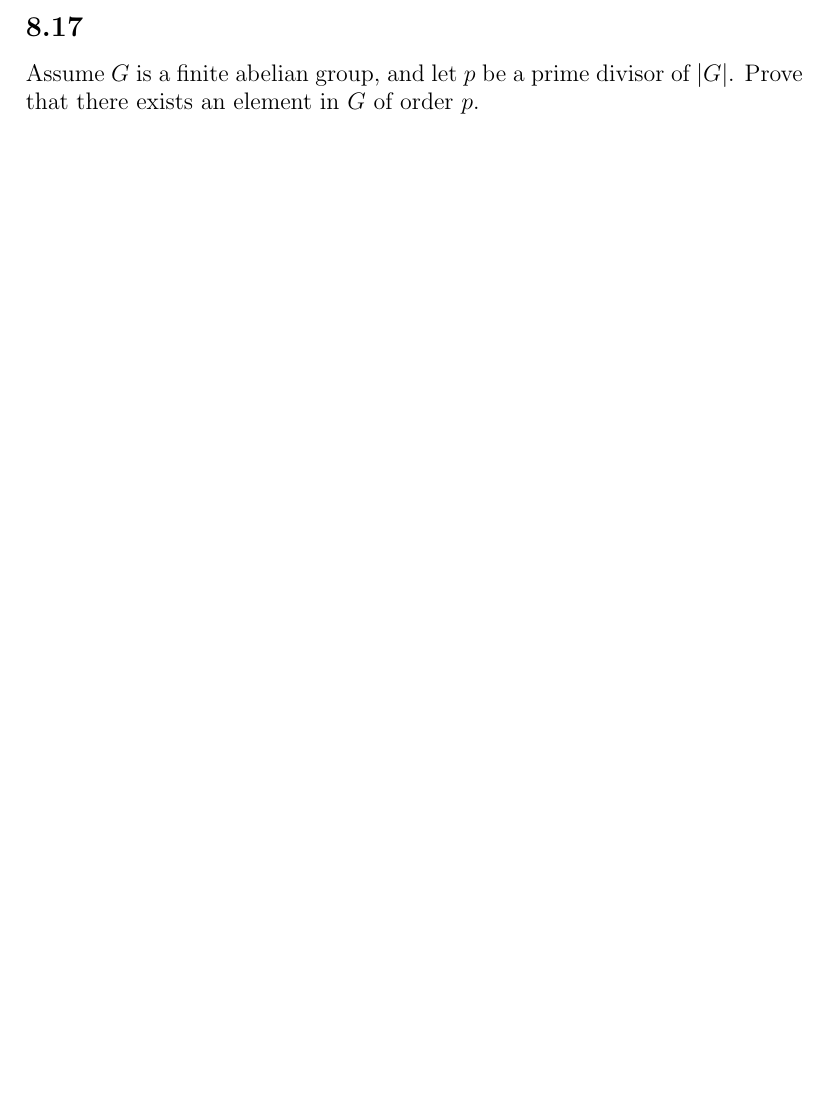
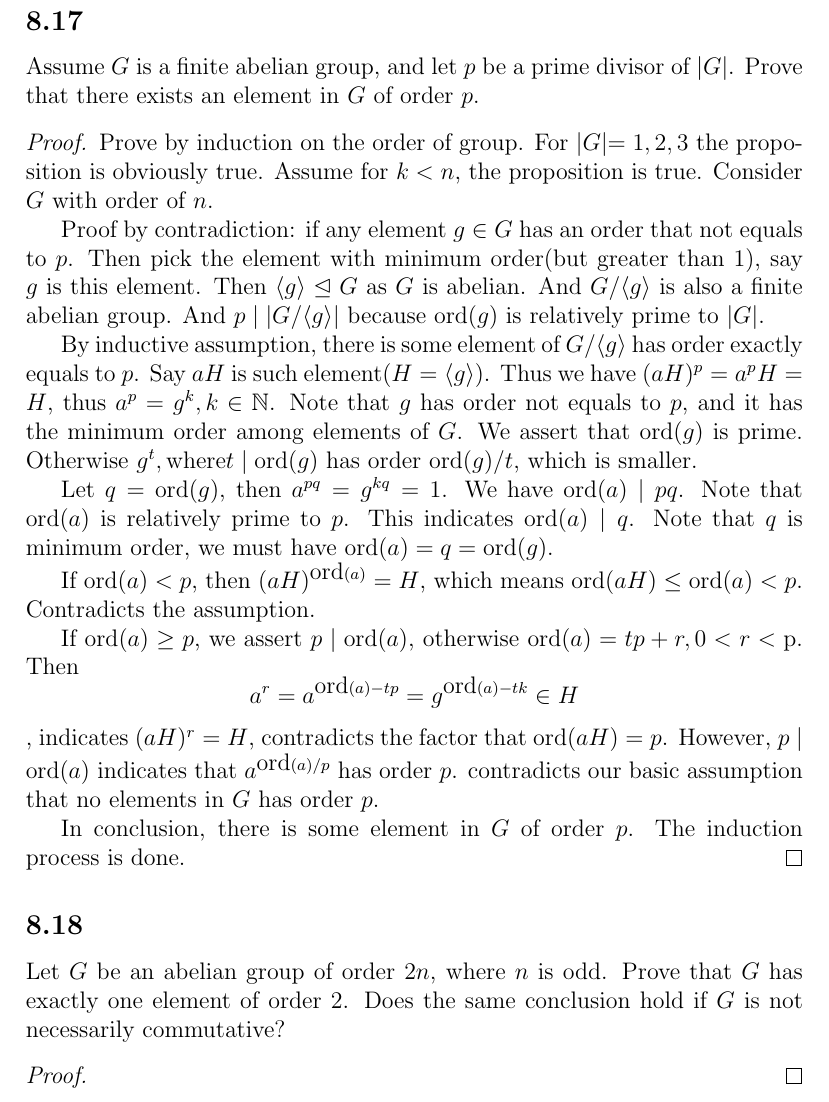
Before and after one commit to Holworth/MathmaticsNotes, a LaTeX document (Algebra/AlgebraChap0/Solutions/Chap2.tex): part of page 31 of 31 before the commit and part of page 32 of 32 after it, cut so that both start at the same text, the shorter picture padded with empty space. Compiled offline with pdfLaTeX.

Commit message:
modified

```diff
--- a/Algebra/AlgebraChap0/Solutions/Chap2.tex
+++ b/Algebra/AlgebraChap0/Solutions/Chap2.tex
@@ -1533,4 +1533,41 @@ Euler’s $\varphi$-function, see Exercise 6.14.
 Assume $G$ is a finite abelian group, and let $p$ be a prime divisor of $\lvert G\rvert$.
 Prove that there exists an element in $G$ of order $p$.
 
+\begin{proof}
+  Prove by induction on the order of group. For $\lvert G\lvert = 1,2,3$ the proposition is
+  obviously true. Assume for $k < n$, the proposition is true. Consider $G$ with order of $n$.
+
+  Proof by contradiction: if any element $g\in G$ has an order that not equals to $p$. Then pick the element
+  with minimum order(but greater than 1), say $g$ is this element. Then $\langle g \rangle\trianglelefteq G$ as $G$
+  is abelian. And $G/\langle g\rangle$ is also a finite abelian group. And $p \mid \lvert G/\langle g \rangle \rvert$
+  because $\mbox{ord}(g)$ is relatively prime to $\lvert G \rvert$.
+
+  By inductive assumption, there is some element of $G/\langle g\rangle$ has order exactly equals to $p$. Say $aH$ is such
+  element$(H = \langle g \rangle)$. Thus we have $(aH)^{p} = a^{p}H = H$, thus $a^{p} = g^{k}, k\in \mathbb{N}$.
+  Note that $g$ has order not equals to $p$, and it has the minimum order among elements of $G$. We assert that $\mbox{ord}(g)$ is prime.
+  Otherwise $g^{t}, \mbox{where} t\mid \mbox{ord}(g)$ has order $\mbox{ord}(g) / t$, which is smaller.
+
+  Let $q = \mbox{ord}(g)$, then $a^{pq} = g^{kq} = 1$. We have $\mbox{ord}(a)\mid pq$. Note that $\mbox{ord}(a)$ is relatively prime to $p$.
+  This indicates $\mbox{ord}(a)\mid q$. Note that $q$ is minimum order, we must have $\mbox{ord}(a) = q = \mbox{ord}(g)$.
+
+  If $\mbox{ord}(a) < p$, then $(aH)^{\mbox{ord}(a)} = H$, which means $\mbox{ord}(aH) \leq \mbox{ord}(a) < p$. Contradicts the assumption.
+
+  If $\mbox{ord}(a) \geq p$, we assert $p\mid \mbox{ord}(a)$, otherwise $\mbox{ord}(a) = tp + r, 0 < r < \mbox{p}$. Then
+  $$
+  a^{r} = a^{\mbox{ord}(a) - tp} = g^{\mbox{ord}(a) - tk} \in H
+  $$, indicates $(aH)^{r} = H$, contradicts the factor that $\mbox{ord}(aH) = p$. However, $p\mid \mbox{ord}(a)$ indicates that
+  $a^{\mbox{ord}(a)/p}$ has order $p$. contradicts our basic assumption that no elements in $G$ has order $p$.
+
+  In conclusion, there is some element in $G$ of order $p$. The induction process is done.
+\end{proof}
+
+\subsection*{8.18}
+Let $G$ be an abelian group of order $2n$, where $n$ is odd. Prove that $G$ has
+exactly one element of order 2. Does the same conclusion hold if $G$ is not necessarily
+commutative?
+
+\begin{proof}
+
+\end{proof}
+
 \end{document}
```
Also changed, not shown: Algebra/AlgebraChap0/Solutions/Chap2.pdf.
